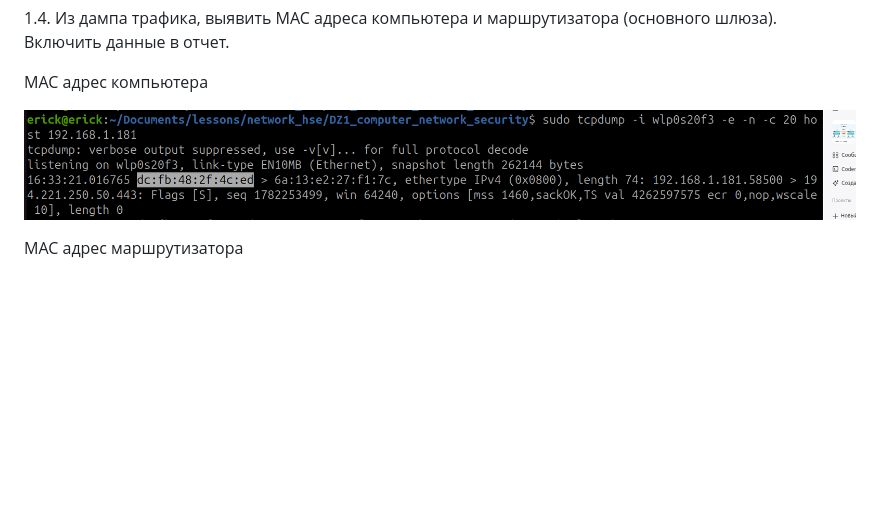
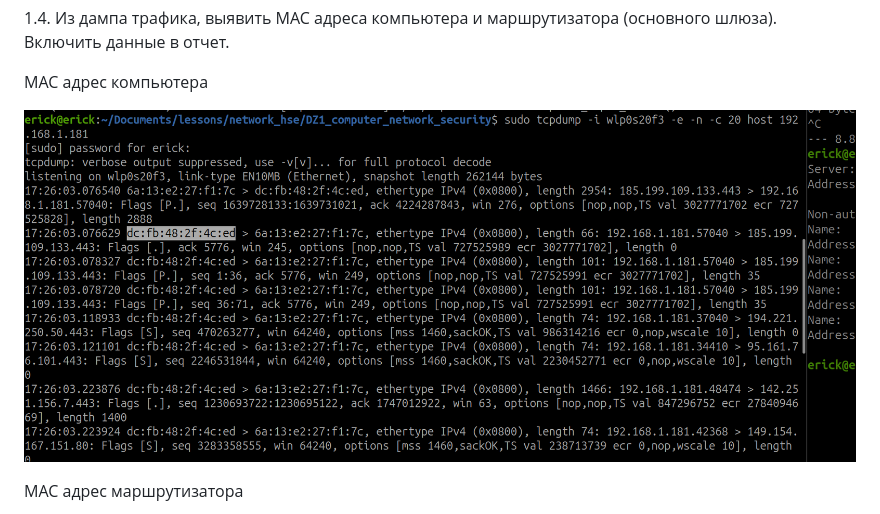
Before and after one commit to araiserick/network_hse, a Markdown page: DZ1_computer_network_security/README.md, the part around the change. Drawn GitHub-style; pictures changed too: DZ1_computer_network_security/image-12.png (added), DZ1_computer_network_security/image-3.png (deleted); blank space fills up the shorter version.

Commit message:
DZ1_computer_network_security

```diff
--- a/DZ1_computer_network_security/README.md
+++ b/DZ1_computer_network_security/README.md
@@ -33,7 +33,7 @@ sudo tcpdump -i <имя_интерфейса> -vv -c 200 -n -e
 
 MAC адрес компьютера
 
-![alt text](image-3.png)
+![alt text](image-12.png)
 
 MAC адрес маршрутизатора
 
```
